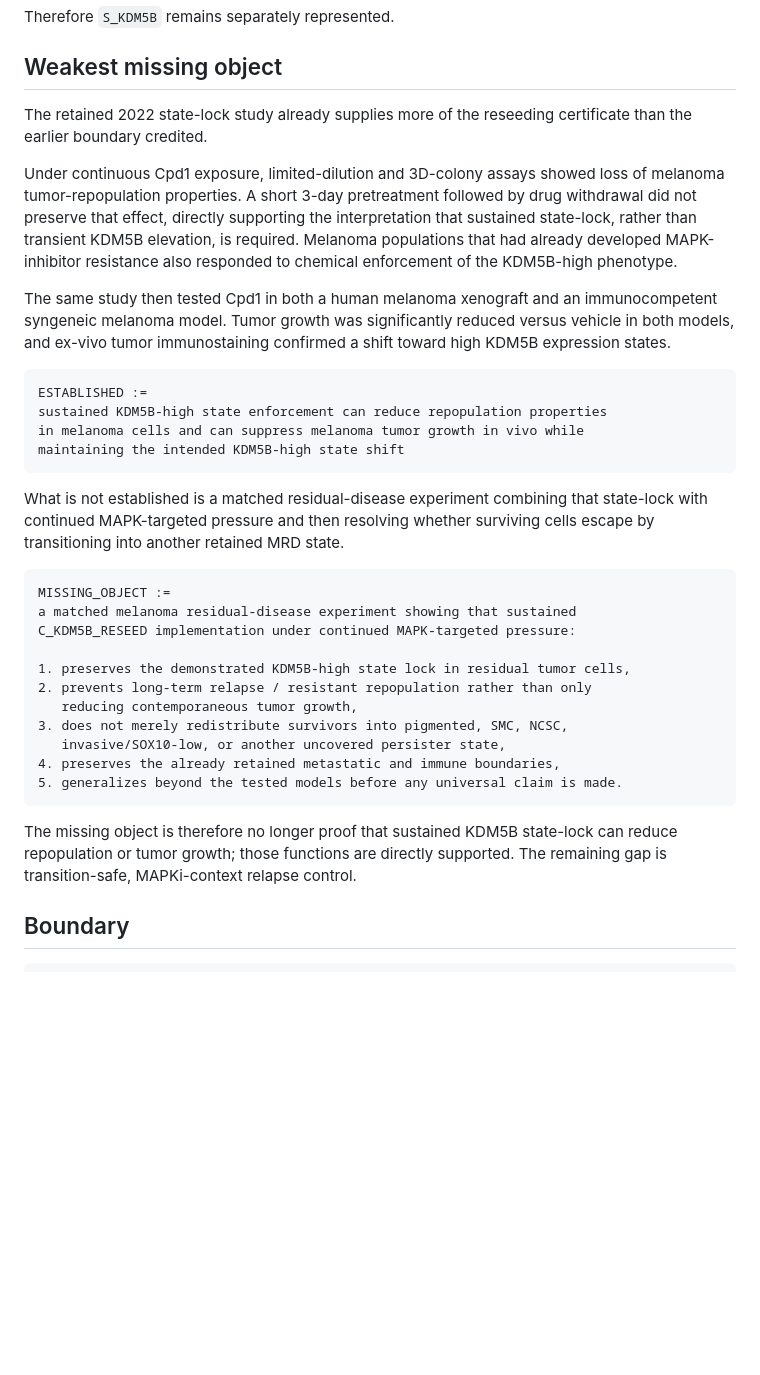
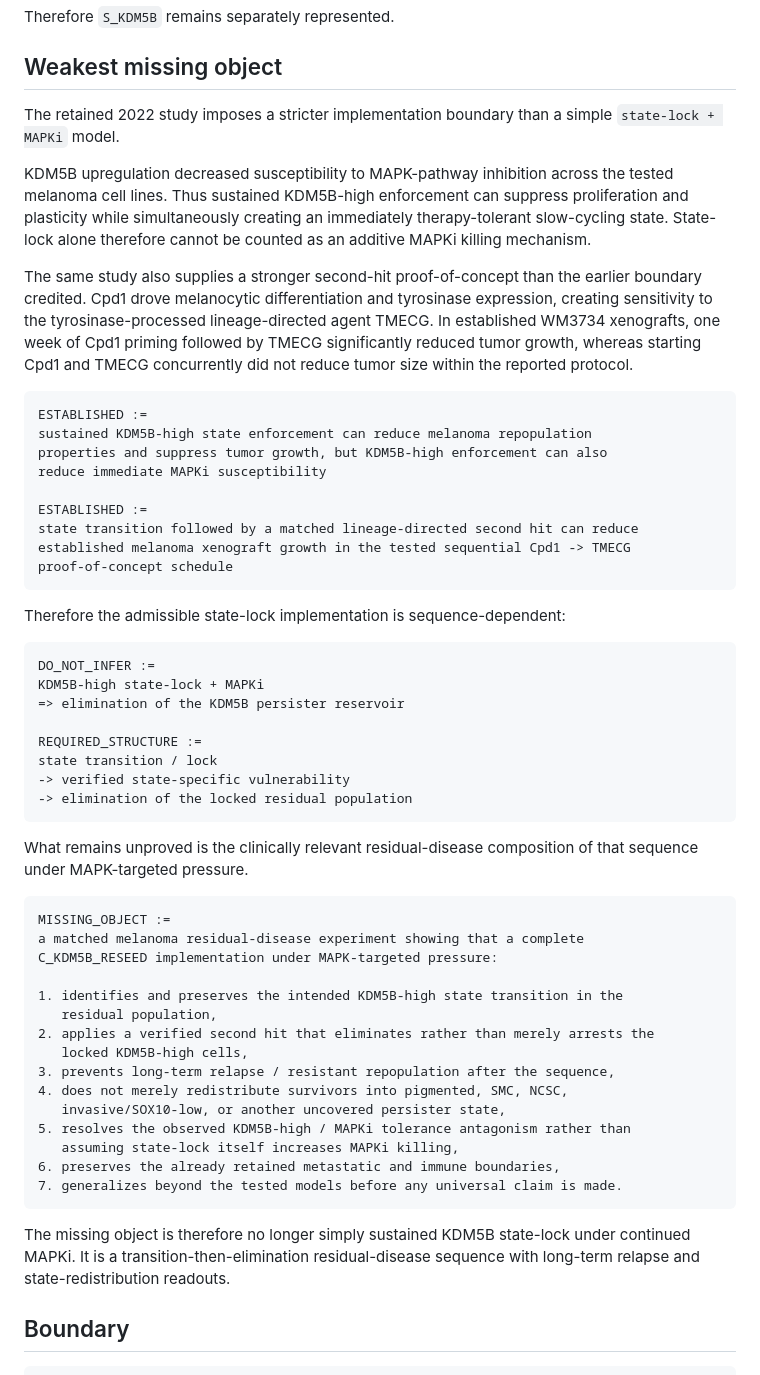
Before and after one commit to inaciovasquez2020/biological-friction-framework, a Markdown page: docs/status/MELANOMA_KDM5B_RESEEDING_BOUNDARY_2026_08_31.md, the part around the change. Drawn GitHub-style; blank space fills up the shorter version.

Commit message:
research: sharpen KDM5B MAPKi antagonism and second-hit boundary

````diff
--- a/docs/status/MELANOMA_KDM5B_RESEEDING_BOUNDARY_2026_08_31.md
+++ b/docs/status/MELANOMA_KDM5B_RESEEDING_BOUNDARY_2026_08_31.md
@@ -121,36 +121,58 @@ Therefore `S_KDM5B` remains separately represented.
 
 ## Weakest missing object
 
-The retained 2022 state-lock study already supplies more of the reseeding certificate than the earlier boundary credited.
+The retained 2022 study imposes a stricter implementation boundary than a simple `state-lock + MAPKi` model.
 
-Under continuous Cpd1 exposure, limited-dilution and 3D-colony assays showed loss of melanoma tumor-repopulation properties. A short 3-day pretreatment followed by drug withdrawal did not preserve that effect, directly supporting the interpretation that sustained state-lock, rather than transient KDM5B elevation, is required. Melanoma populations that had already developed MAPK-inhibitor resistance also responded to chemical enforcement of the KDM5B-high phenotype.
+KDM5B upregulation decreased susceptibility to MAPK-pathway inhibition across the tested melanoma cell lines. Thus sustained KDM5B-high enforcement can suppress proliferation and plasticity while simultaneously creating an immediately therapy-tolerant slow-cycling state. State-lock alone therefore cannot be counted as an additive MAPKi killing mechanism.
 
-The same study then tested Cpd1 in both a human melanoma xenograft and an immunocompetent syngeneic melanoma model. Tumor growth was significantly reduced versus vehicle in both models, and ex-vivo tumor immunostaining confirmed a shift toward high KDM5B expression states.
+The same study also supplies a stronger second-hit proof-of-concept than the earlier boundary credited. Cpd1 drove melanocytic differentiation and tyrosinase expression, creating sensitivity to the tyrosinase-processed lineage-directed agent TMECG. In established WM3734 xenografts, one week of Cpd1 priming followed by TMECG significantly reduced tumor growth, whereas starting Cpd1 and TMECG concurrently did not reduce tumor size within the reported protocol.
 
 ```text
 ESTABLISHED :=
-sustained KDM5B-high state enforcement can reduce repopulation properties
-in melanoma cells and can suppress melanoma tumor growth in vivo while
-maintaining the intended KDM5B-high state shift
+sustained KDM5B-high state enforcement can reduce melanoma repopulation
+properties and suppress tumor growth, but KDM5B-high enforcement can also
+reduce immediate MAPKi susceptibility
+
+ESTABLISHED :=
+state transition followed by a matched lineage-directed second hit can reduce
+established melanoma xenograft growth in the tested sequential Cpd1 -> TMECG
+proof-of-concept schedule
 ```
 
-What is not established is a matched residual-disease experiment combining that state-lock with continued MAPK-targeted pressure and then resolving whether surviving cells escape by transitioning into another retained MRD state.
+Therefore the admissible state-lock implementation is sequence-dependent:
+
+```text
+DO_NOT_INFER :=
+KDM5B-high state-lock + MAPKi
+=> elimination of the KDM5B persister reservoir
+
+REQUIRED_STRUCTURE :=
+state transition / lock
+-> verified state-specific vulnerability
+-> elimination of the locked residual population
+```
+
+What remains unproved is the clinically relevant residual-disease composition of that sequence under MAPK-targeted pressure.
 
 ```text
 MISSING_OBJECT :=
-a matched melanoma residual-disease experiment showing that sustained
-C_KDM5B_RESEED implementation under continued MAPK-targeted pressure:
+a matched melanoma residual-disease experiment showing that a complete
+C_KDM5B_RESEED implementation under MAPK-targeted pressure:
 
-1. preserves the demonstrated KDM5B-high state lock in residual tumor cells,
-2. prevents long-term relapse / resistant repopulation rather than only
-   reducing contemporaneous tumor growth,
-3. does not merely redistribute survivors into pigmented, SMC, NCSC,
+1. identifies and preserves the intended KDM5B-high state transition in the
+   residual population,
+2. applies a verified second hit that eliminates rather than merely arrests the
+   locked KDM5B-high cells,
+3. prevents long-term relapse / resistant repopulation after the sequence,
+4. does not merely redistribute survivors into pigmented, SMC, NCSC,
    invasive/SOX10-low, or another uncovered persister state,
-4. preserves the already retained metastatic and immune boundaries,
-5. generalizes beyond the tested models before any universal claim is made.
+5. resolves the observed KDM5B-high / MAPKi tolerance antagonism rather than
+   assuming state-lock itself increases MAPKi killing,
+6. preserves the already retained metastatic and immune boundaries,
+7. generalizes beyond the tested models before any universal claim is made.
 ```
 
-The missing object is therefore no longer proof that sustained KDM5B state-lock can reduce repopulation or tumor growth; those functions are directly supported. The remaining gap is transition-safe, MAPKi-context relapse control.
+The missing object is therefore no longer simply sustained KDM5B state-lock under continued MAPKi. It is a transition-then-elimination residual-disease sequence with long-term relapse and state-redistribution readouts.
 
 ## Boundary
 
````
